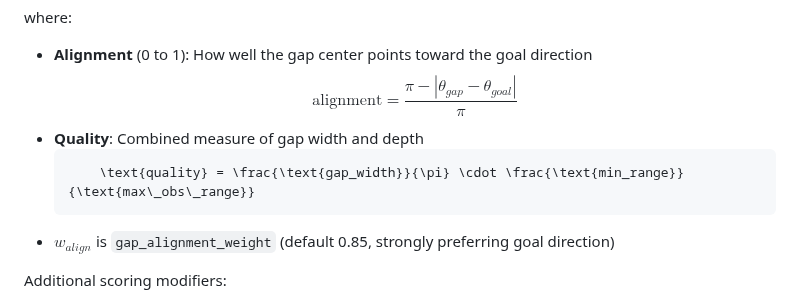
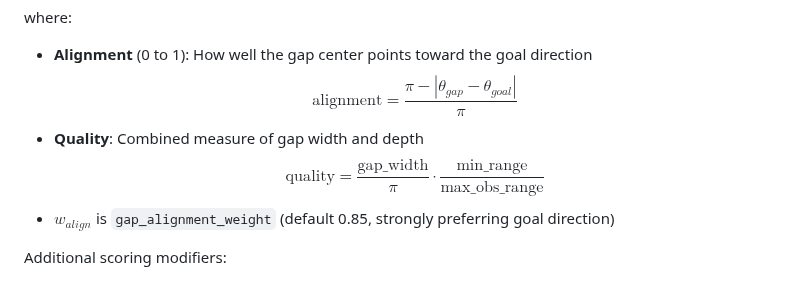
Before and after one commit to Relo02/Drone-optimal-trajectory, a Markdown page: README.md, the part around the change. GitHub-like rendering.

Commit message:
Simplify quality equation formatting in README
Removed math block formatting for quality equation.

````diff
--- a/README.md
+++ b/README.md
@@ -91,9 +91,7 @@ where:
 - **Alignment** (0 to 1): How well the gap center points toward the goal direction
   $$\text{alignment} = \frac{\pi - |\theta_{gap} - \theta_{goal}|}{\pi}$$
 - **Quality**: Combined measure of gap width and depth
-  ```math
-      \text{quality} = \frac{\text{gap_width}}{\pi} \cdot \frac{\text{min_range}}{\text{max\_obs\_range}}
-   ```
+  $$\text{quality} = \frac{\text{gap\_width}}{\pi} \cdot \frac{\text{min\_range}}{\text{max\_obs\_range}}$$
 - $w_{align}$ is `gap_alignment_weight` (default 0.85, strongly preferring goal direction)
 
 Additional scoring modifiers:
````
